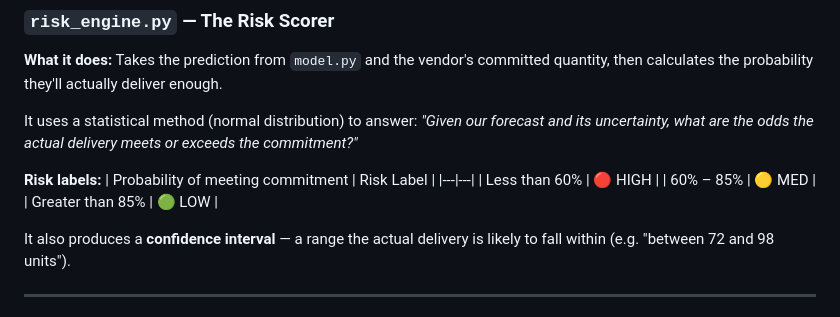
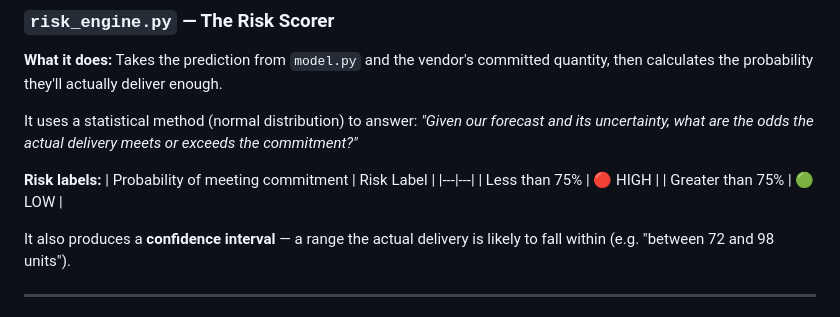
Before and after one commit to Datarunt/Vendor_Delivery_Risk, a Markdown page: README.md, the part around the change. Rendered like a GitHub page.

Commit message:
Update risk labels in README for probability thresholds

```diff
--- a/README.md
+++ b/README.md
@@ -87,9 +87,8 @@ It uses a statistical method (normal distribution) to answer: *"Given our foreca
 **Risk labels:**
 | Probability of meeting commitment | Risk Label |
 |---|---|
-| Less than 60% | 🔴 HIGH |
-| 60% – 85% | 🟡 MED |
-| Greater than 85% | 🟢 LOW |
+| Less than 75% | 🔴 HIGH |
+| Greater than 75% | 🟢 LOW |
 
 It also produces a **confidence interval** — a range the actual delivery is likely to fall within (e.g. "between 72 and 98 units").
 
```
